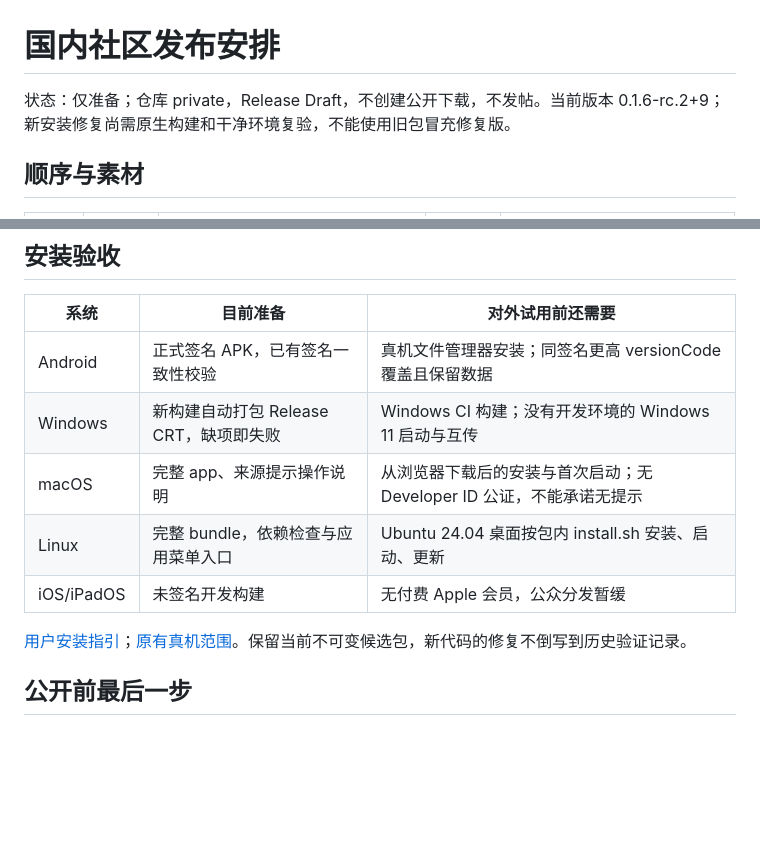
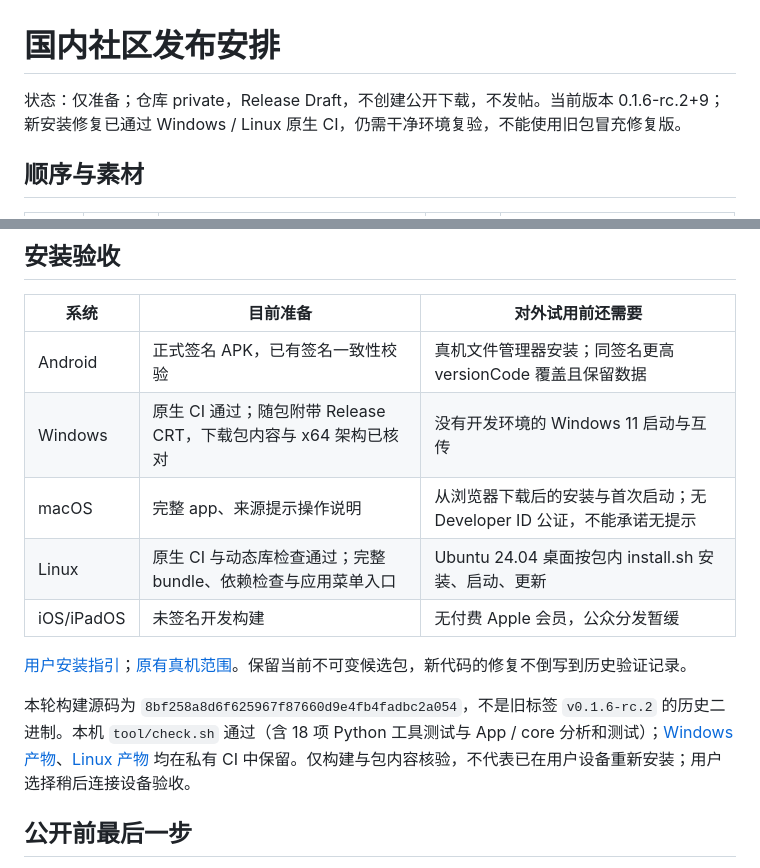
Before and after one commit to lvjing2/dukto2, a Markdown page: distribution/community-zh/rollout.md, 2 parts joined by grey strips. Drawn GitHub-style; blank space fills up the shorter version.

Commit message:
Record installation build validation and deferred device checks [skip ci]

```diff
--- a/distribution/community-zh/rollout.md
+++ b/distribution/community-zh/rollout.md
@@ -1,6 +1,6 @@
 # 国内社区发布安排
 
-状态：仅准备；仓库 private，Release Draft，不创建公开下载，不发帖。当前版本 0.1.6-rc.2+9；新安装修复尚需原生构建和干净环境复验，不能使用旧包冒充修复版。
+状态：仅准备；仓库 private，Release Draft，不创建公开下载，不发帖。当前版本 0.1.6-rc.2+9；新安装修复已通过 Windows / Linux 原生 CI，仍需干净环境复验，不能使用旧包冒充修复版。
 
 ## 顺序与素材
 
@@ -19,12 +19,14 @@
 | 系统 | 目前准备 | 对外试用前还需要 |
 | --- | --- | --- |
 | Android | 正式签名 APK，已有签名一致性校验 | 真机文件管理器安装；同签名更高 versionCode 覆盖且保留数据 |
-| Windows | 新构建自动打包 Release CRT，缺项即失败 | Windows CI 构建；没有开发环境的 Windows 11 启动与互传 |
+| Windows | 原生 CI 通过；随包附带 Release CRT，下载包内容与 x64 架构已核对 | 没有开发环境的 Windows 11 启动与互传 |
 | macOS | 完整 app、来源提示操作说明 | 从浏览器下载后的安装与首次启动；无 Developer ID 公证，不能承诺无提示 |
-| Linux | 完整 bundle，依赖检查与应用菜单入口 | Ubuntu 24.04 桌面按包内 install.sh 安装、启动、更新 |
+| Linux | 原生 CI 与动态库检查通过；完整 bundle、依赖检查与应用菜单入口 | Ubuntu 24.04 桌面按包内 install.sh 安装、启动、更新 |
 | iOS/iPadOS | 未签名开发构建 | 无付费 Apple 会员，公众分发暂缓 |
 
 [用户安装指引](../../docs/install.md)；[原有真机范围](../../docs/validation.md)。保留当前不可变候选包，新代码的修复不倒写到历史验证记录。
+
+本轮构建源码为 `8bf258a8d6f625967f87660d9e4fb4fadbc2a054`，不是旧标签 `v0.1.6-rc.2` 的历史二进制。本机 `tool/check.sh` 通过（含 18 项 Python 工具测试与 App / core 分析和测试）；[Windows 产物](https://github.com/lvjing2/dukto2/actions/runs/39218405754)、[Linux 产物](https://github.com/lvjing2/dukto2/actions/runs/39218470040) 均在私有 CI 中保留。仅构建与包内容核验，不代表已在用户设备重新安装；用户选择稍后连接设备验收。
 
 ## 公开前最后一步
 
```
